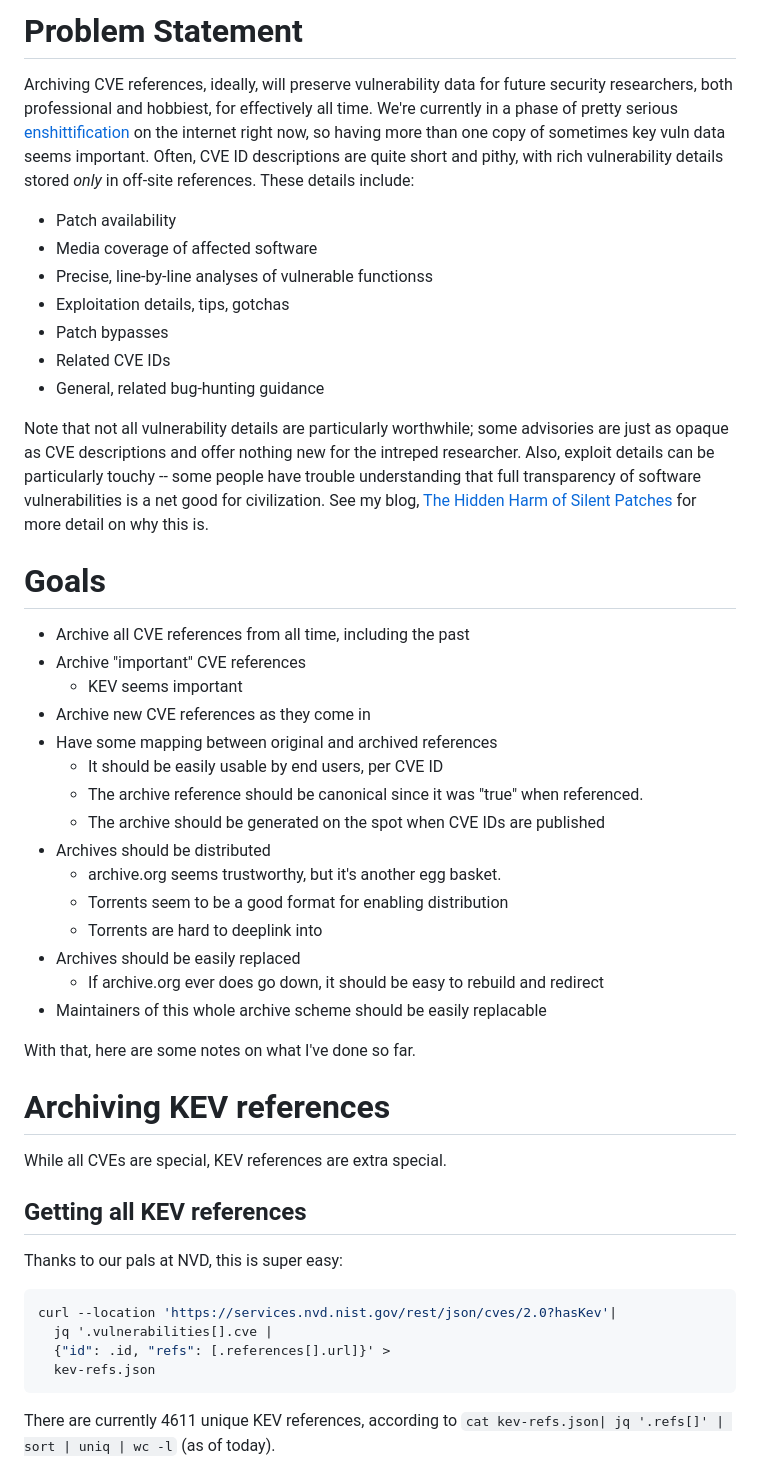
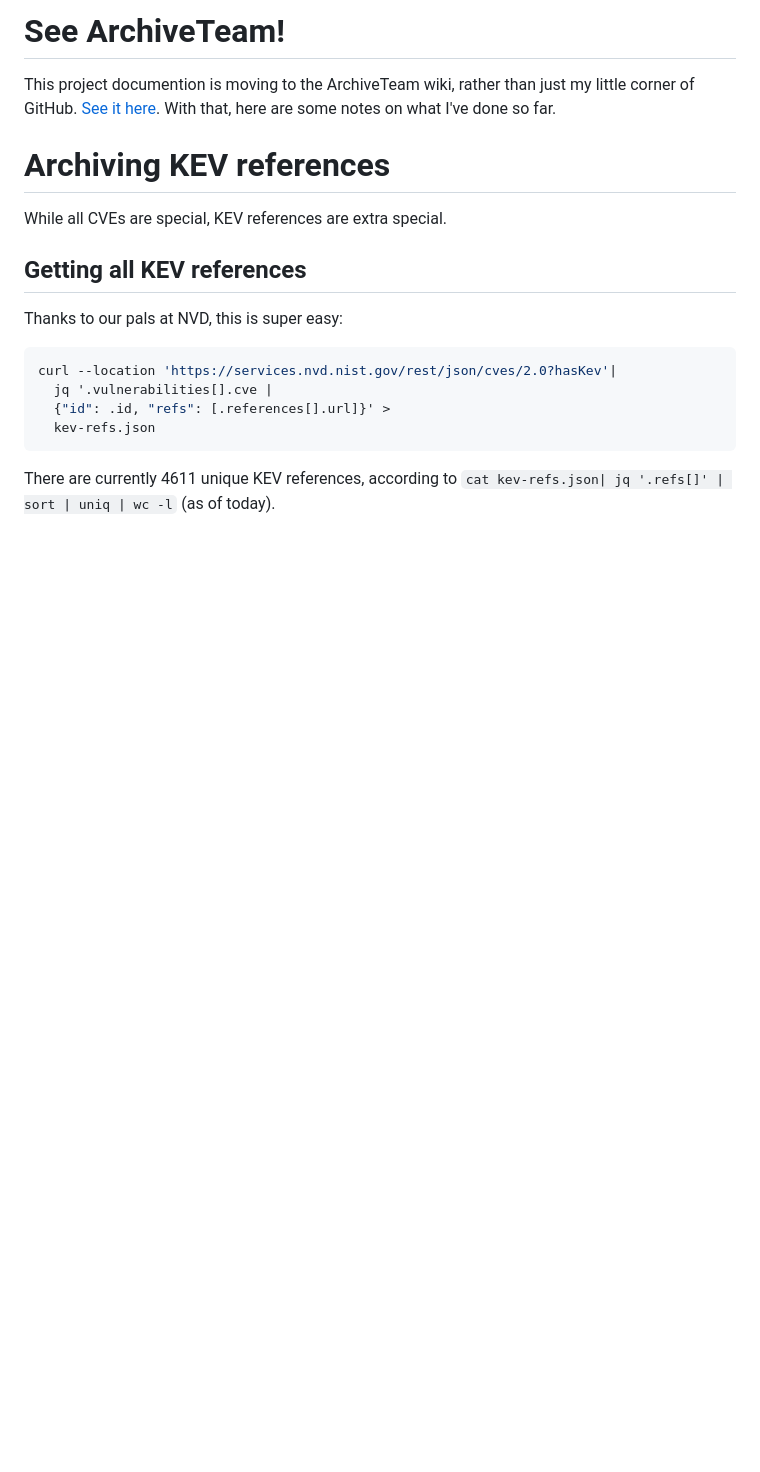
Before and after one commit to todb/junkdrawer, a Markdown page: cve-kev-refs/README.md, the part around the change. Rendered like a GitHub page; blank space fills up the shorter version.

Commit message:
Commit to moving to AT

```diff
--- a/cve-kev-refs/README.md
+++ b/cve-kev-refs/README.md
@@ -1,43 +1,7 @@
-# Problem Statement
+# See ArchiveTeam!
 
-Archiving CVE references, ideally, will preserve vulnerability data for future security researchers,
-both professional and hobbiest, for effectively all time. We're currently in a phase of pretty serious
-[enshittification](https://en.wiktionary.org/wiki/enshittification) on the internet right now, so having
-more than one copy of sometimes key vuln data seems important. Often, CVE ID descriptions are quite short
-and pithy, with rich vulnerability details stored *only* in off-site references. These details include:
-
-* Patch availability
-* Media coverage of affected software
-* Precise, line-by-line analyses of vulnerable functionss
-* Exploitation details, tips, gotchas
-* Patch bypasses
-* Related CVE IDs
-* General, related bug-hunting guidance
-
-Note that not all vulnerability details are particularly worthwhile; some advisories are just as
-opaque as CVE descriptions and offer nothing new for the intreped researcher. Also, exploit details
-can be particularly touchy -- some people have trouble understanding that full transparency of
-software vulnerabilities is a net good for civilization. See my blog, [The Hidden Harm of Silent Patches](https://www.rapid7.com/blog/post/2022/06/06/the-hidden-harm-of-silent-patches/)
-for more detail on why this is.
-
-# Goals
-
-* Archive all CVE references from all time, including the past
-* Archive "important" CVE references
-  - KEV seems important
-* Archive new CVE references as they come in
-* Have some mapping between original and archived references
-  - It should be easily usable by end users, per CVE ID
-  - The archive reference should be canonical since it was "true" when referenced.
-  - The archive should be generated on the spot when CVE IDs are published
-* Archives should be distributed
-  - archive.org seems trustworthy, but it's another egg basket.
-  - Torrents seem to be a good format for enabling distribution
-  - Torrents are hard to deeplink into
-* Archives should be easily replaced
-  - If archive.org ever does go down, it should be easy to rebuild and redirect
-* Maintainers of this whole archive scheme should be easily replacable
-
+This project documention is moving to the ArchiveTeam wiki, rather than just my little corner
+of GitHub. [See it here](https://wiki.archiveteam.org/?title=ArchiveBot/CVE).
 With that, here are some notes on what I've done so far.
 
 # Archiving KEV references
```
